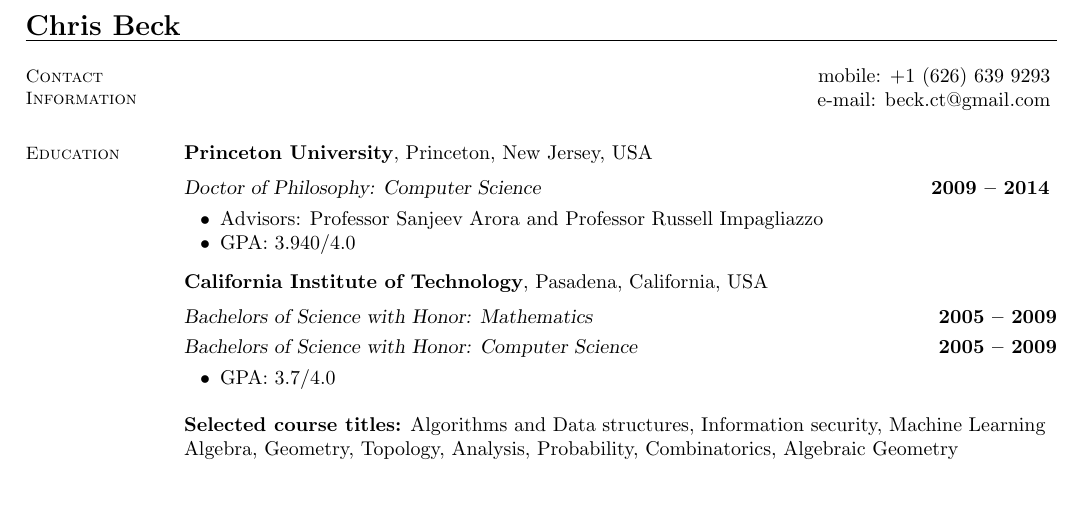
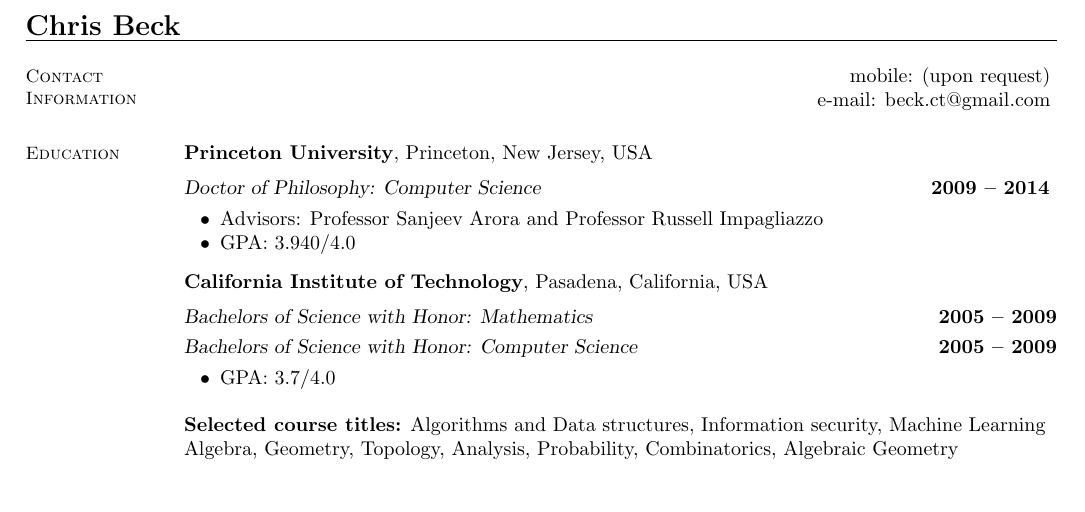
Before and after one commit to cbeck88/resume, a LaTeX CV (resume.tex): part of page 1 of 2, cut so that both start at the same text. Compiled offline with pdfLaTeX.

Commit message:
Initial commit

```diff
--- a/resume.tex
+++ b/resume.tex
@@ -13,7 +13,7 @@
     \section{\mysidestyle Contact\\Information}
 
                                                    %      \hfill office: +1 (609) 258 1641          \vspace{0mm}\\\vspace{0mm}%
-                                                          \hfill mobile: +1 (626) 639 9293          \vspace{0mm}\\\vspace{0mm}%
+                                                          \hfill mobile: (upon request)          \vspace{0mm}\\\vspace{0mm}%
                                                           \hfill e-mail: beck.ct@gmail.com  \vspace{0mm}\\\vspace{-4.5mm}%
 
 
```
Also changed, not shown: resume.pdf (added), 3 other files.
